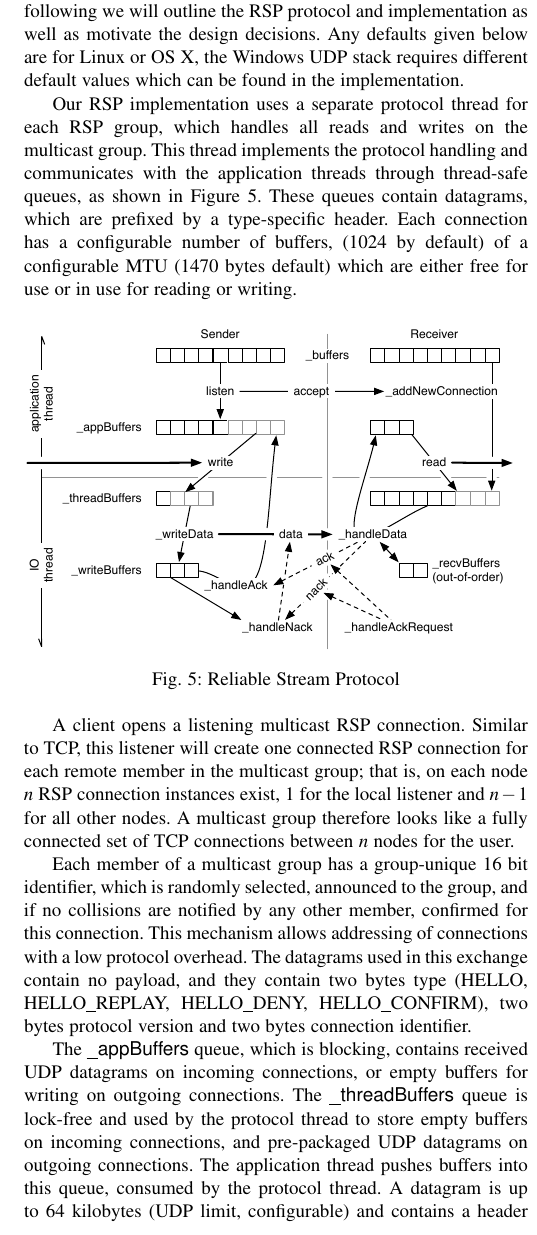
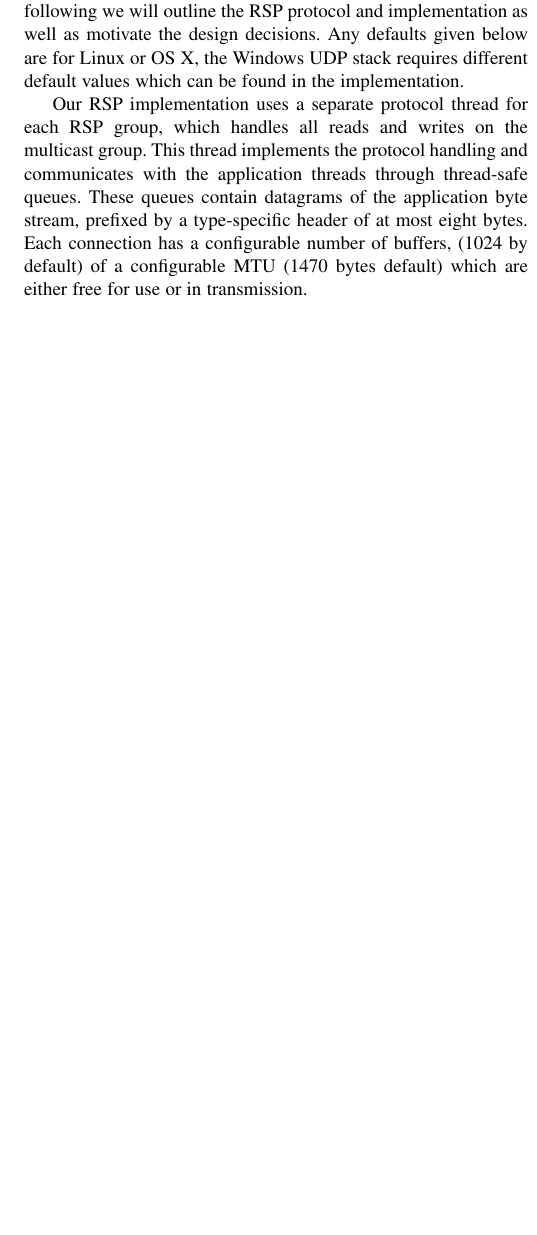
Before and after one commit to eile/Equalizer16, a LaTeX paper (paperIEEE.tex): part of one column of page 7 of 14, cut so that both start at the same text, the shorter picture padded with empty space. Compiled offline with pdfLaTeX; a missing font is replaced by an installed copy or a similar font; a LaTeX package or settings file that is missing is left out.

Commit message:
Shorten RSP section
git-svn-id: https://dev.ifi.uzh.ch/vmml/svn/Equalizer16@67 db7c848b-7755-4df2-b763-8796797afa52

```diff
--- a/paperIEEE.tex
+++ b/paperIEEE.tex
@@ -967,38 +967,11 @@ as well as motivate the design decisions. Any defaults given below are for
 Linux or OS X, the Windows UDP stack requires different default values which can
 be found in the implementation.
 
-Our RSP implementation uses a separate protocol thread for each RSP group,
-which handles all reads and writes on the multicast group. This thread
-implements the protocol handling and communicates with the application threads
-through thread-safe queues, as shown in \fig{fRSPProto}. These queues contain
-datagrams, which are prefixed by a type-specific header. Each connection has a
-configurable number of buffers, (1024 by default) of a configurable MTU (1470
-bytes default) which are either free for use or in use for reading or writing.
-
-\begin{figure}[ht]\center
-  \includegraphics[width=\columnwidth]{images/rspPackets}
-  \caption{\label{fRSPProto}Reliable Stream Protocol}
-\end{figure}
-
-A client opens a listening multicast RSP connection. Similar to TCP, this
-listener will create one connected RSP connection for each remote member in the
-multicast group; that is, on each node $n$ RSP connection instances exist, $1$
-for the local listener and $n-1$ for all other nodes. A multicast group
-therefore looks like a fully connected set of TCP connections between $n$ nodes
-for the user.
-
-Each member of a multicast group has a group-unique 16 bit identifier, which is
-randomly selected, announced to the group, and if no collisions are notified by
-any other member, confirmed for this connection. This mechanism allows
-addressing of connections with a low protocol overhead. The datagrams used in
-this exchange contain no payload, and they contain two bytes type (HELLO,
-HELLO\_REPLAY, HELLO\_DENY, HELLO\_CONFIRM), two bytes protocol version and two
-bytes connection identifier.
-
-The \textsf{\_appBuffers} queue, which is blocking, contains received UDP
-datagrams on incoming connections, or empty buffers for writing on outgoing
-connections. The \textsf{\_threadBuffers} queue is lock-free and used by the
-protocol thread to store empty buffers on incoming connections, and pre-packaged
-UDP datagrams on outgoing connections. The application thread pushes buffers
-into this queue, consumed by the protocol thread. A datagram is up to 64
-kilobytes (UDP limit, configurable) and contains a header (two bytes type, two
+Our RSP implementation uses a separate protocol thread for each RSP group, which
+handles all reads and writes on the multicast group. This thread implements the
+protocol handling and communicates with the application threads through
+thread-safe queues. These queues contain datagrams of the application byte
+stream, prefixed by a type-specific header of at most eight bytes. Each
+connection has a configurable number of buffers, (1024 by default) of a
+configurable MTU (1470 bytes default) which are either free for use or in
+transmission.
@@ -1028,2 +984,0 @@ buffers or finishes its write queue. Nack datagrams may contain multiple ranges
-of missed datagrams, as UDP implementations often drop multiple packets at
-once.
```
Also changed, not shown: paperIEEE.tex (35 more changed lines).
